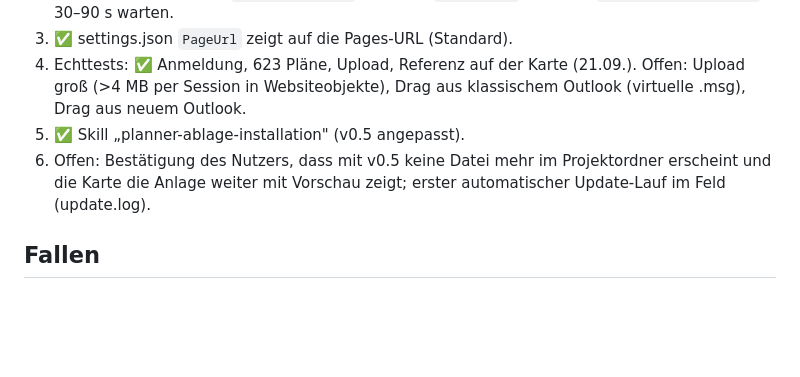
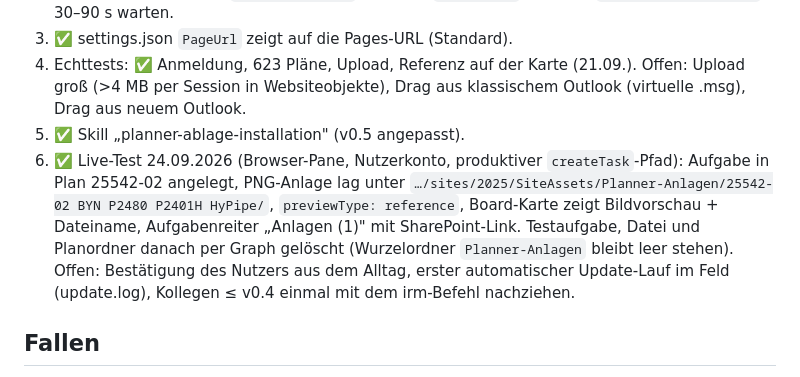
Before and after one commit to ingmoedl/planner-ablage, a Markdown page: README-Entwicklung.md, the part around the change. Rendered like a GitHub page; blank space fills up the shorter version.

Commit message:
README: Live-Test 24.09. (Anlage in Websiteobjekte, Board-Vorschau) dokumentiert
Co-Authored-By: Claude Fable 5.1 <noreply@anthropic.com>

```diff
--- a/README-Entwicklung.md
+++ b/README-Entwicklung.md
@@ -181,8 +181,12 @@ Nutzerwünsche 24.09.: (1) Befehl für die aktuelle Version, (2) der Punkt soll
 4. Echttests: ✅ Anmeldung, 623 Pläne, Upload, Referenz auf der Karte (21.09.). Offen: Upload groß (>4 MB
    per Session in Websiteobjekte), Drag aus klassischem Outlook (virtuelle .msg), Drag aus neuem Outlook.
 5. ✅ Skill „planner-ablage-installation" (v0.5 angepasst).
-6. Offen: Bestätigung des Nutzers, dass mit v0.5 keine Datei mehr im Projektordner erscheint und die
-   Karte die Anlage weiter mit Vorschau zeigt; erster automatischer Update-Lauf im Feld (update.log).
+6. ✅ Live-Test 24.09.2026 (Browser-Pane, Nutzerkonto, produktiver `createTask`-Pfad): Aufgabe in Plan 25542-02
+   angelegt, PNG-Anlage lag unter `…/sites/2025/SiteAssets/Planner-Anlagen/25542-02 BYN P2480 P2401H HyPipe/`,
+   `previewType: reference`, Board-Karte zeigt Bildvorschau + Dateiname, Aufgabenreiter „Anlagen (1)" mit
+   SharePoint-Link. Testaufgabe, Datei und Planordner danach per Graph gelöscht (Wurzelordner `Planner-Anlagen`
+   bleibt leer stehen). Offen: Bestätigung des Nutzers aus dem Alltag, erster automatischer Update-Lauf im Feld
+   (update.log), Kollegen ≤ v0.4 einmal mit dem irm-Befehl nachziehen.
 
 ## Fallen
 - csc 4.8 = C# 5: kein `$"…"`, kein `?.`, kein `nameof`, keine Expression-Bodies.
```
